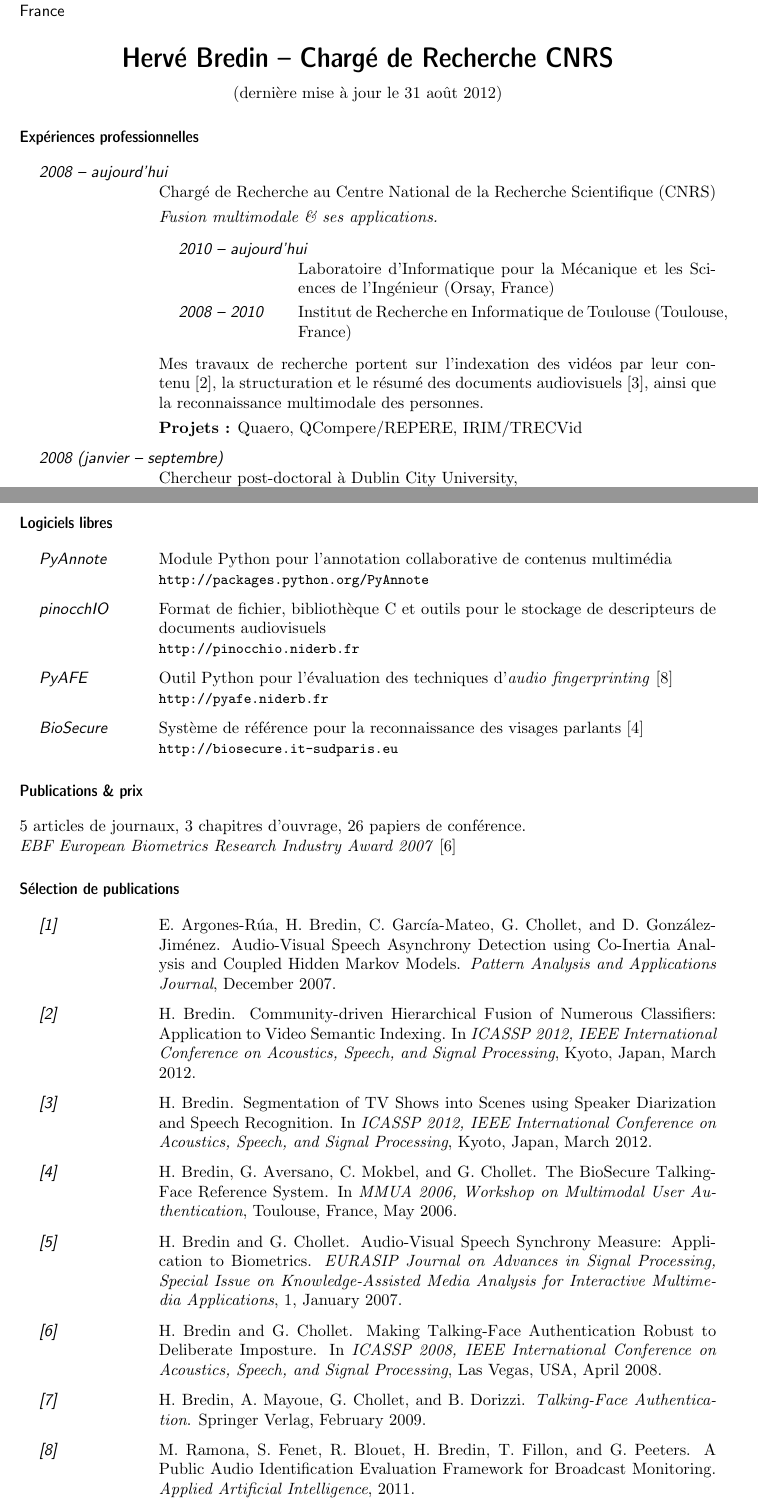
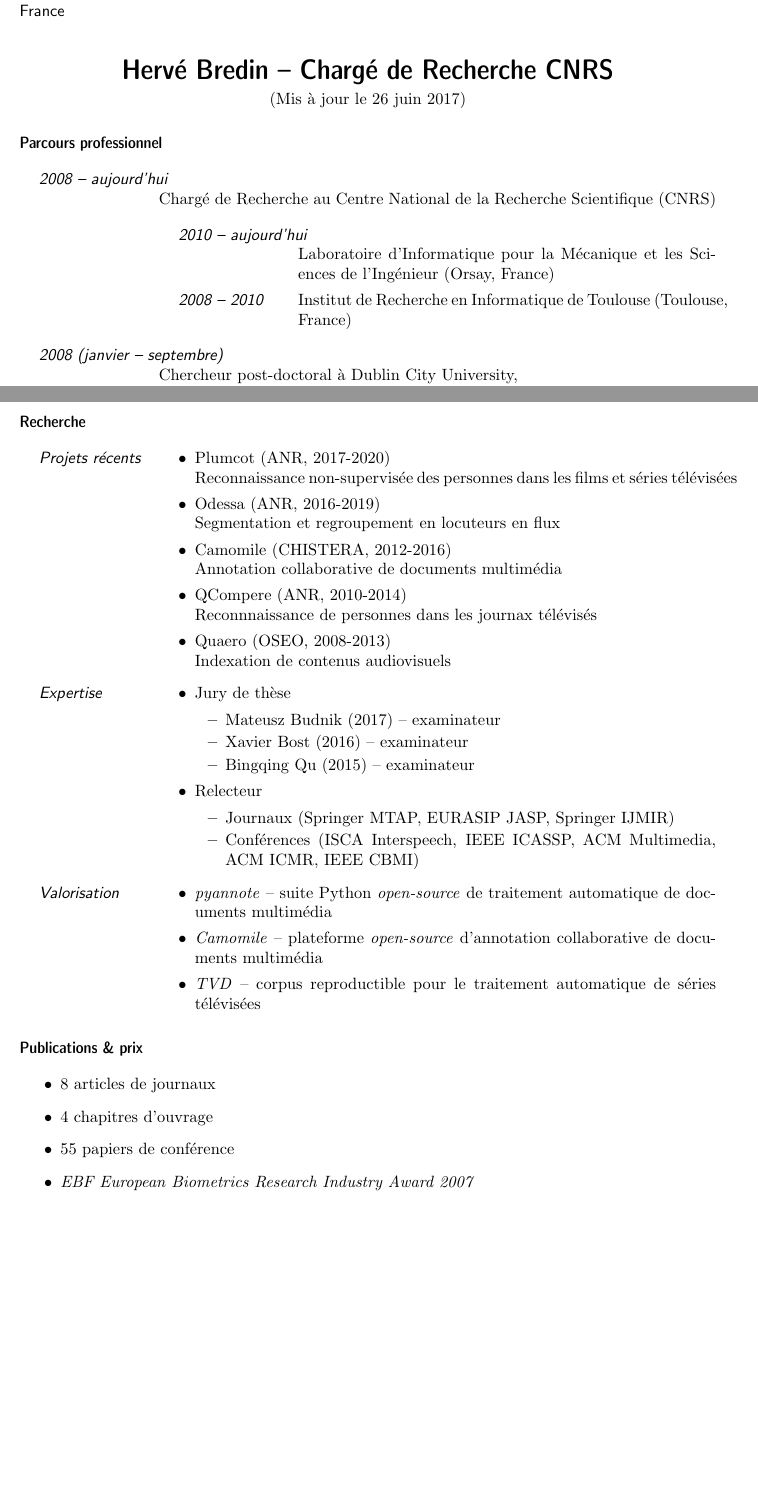
Before and after one commit to hbredin/cv, a LaTeX CV (short/CV_FR_short.tex): two parts of pages 1 and 2 of 2, joined at a grey line, cut so that both start at the same text, the shorter picture padded with empty space. Compiled offline with pdfLaTeX.

Commit message:
feat: update CV and contributions list

```diff
--- a/short/CV_FR_short.tex
+++ b/short/CV_FR_short.tex
@@ -17,23 +17,22 @@
 
 \maketitle
 
-\vspace{-.5cm}
+\vspace{-1.cm}
 \begin{center}
-(derni\`{e}re mise \`{a} jour le 31 ao\^ut 2012)
+(Mis \`{a} jour le 26 juin 2017)
 \end{center}
 
-\section{Exp\'{e}riences professionnelles}
+\section{Parcours professionnel}
 
 \begin{topic}
 \item[2008 -- aujourd'hui] Charg\'{e} de Recherche au Centre National de la Recherche Scientifique (CNRS)
 
-\emph{Fusion multimodale \& ses applications.}
+% \emph{Fusion multimodale \& ses applications.}
 
 \begin{topic}
 	\item[2010 -- aujourd'hui] Laboratoire d'Informatique pour la M\'{e}canique et les Sciences de l'Ing\'{e}nieur (Orsay, France)
 	\item[2008 -- 2010] Institut de Recherche en Informatique de Toulouse (Toulouse, France)
 \end{topic}
 
-Mes travaux de recherche portent sur l'indexation des vid\'{e}os par leur contenu~\cite{Bredin2012a}, la structuration et le r\'{e}sum\'{e} des documents audiovisuels~\cite{Bredin2012}, ainsi que la reconnaissance multimodale des personnes.
+% Mes travaux de recherche portent sur l'indexation des vid\'{e}os par leur contenu~\cite{Bredin2012a}, la structuration et le r\'{e}sum\'{e} des documents audiovisuels~\cite{Bredin2012}, ainsi que la reconnaissance multimodale des personnes.
 
-\textbf{Projets :} Quaero, QCompere/REPERE, IRIM/TRECVid
@@ -69,21 +74,63 @@ Mes travaux de recherche portent sur l'indexation des vid\'{e}os par leur conten
 \emph{Reconnaissance des formes, traitement du signal et des images.}
 \end{topic}
 
-\section{Logiciels libres}
+% \section{Logiciels libres}
+% \begin{topic}
+% \item[pyannote] Suite Python pour le traitement automatique de documents multim\'{e}dia\\
+% \texttt{\small https://pyannote.github.io}
+% \item[Camomile] Plateforme d’annotation collaborative de documents multim\'{e}dia\\
+% \texttt{\small https://camomile-project.github.io}
+% \item[TVD] Corpus reproductible pour le traitement automatique de s\'{e}ries t\'{e}l\'{e}vis\'{e}es\\
+% \texttt{\small http://tvd.niderb.fr}
+% \item[PyAFE] Outil Python pour l'\'{e}valuation des techniques d'\emph{audio fingerprinting}~\cite{Ramona2011}\\
+% \texttt{\small http://pyafe.niderb.fr}
+% \item[BioSecure] Syst\`{e}me de r\'{e}f\'{e}rence pour la reconnaissance des visages parlants~\cite{Bredin2006a}\\
+% \texttt{\small http://biosecure.it-sudparis.eu}
+% \end{topic}
+
+\section{Recherche}
+
 \begin{topic}
-\item[PyAnnote] Module Python pour l'annotation collaborative de contenus multim\'{e}dia\\
-\texttt{\small http://packages.python.org/PyAnnote}
-\item[pinocchIO] Format de fichier, biblioth\`{e}que C et outils pour le stockage de descripteurs de documents audiovisuels\\
-\texttt{\small http://pinocchio.niderb.fr}
-\item[PyAFE] Outil Python pour l'\'{e}valuation des techniques d'\emph{audio fingerprinting}~\cite{Ramona2011}\\
-\texttt{\small http://pyafe.niderb.fr}
-\item[BioSecure] Syst\`{e}me de r\'{e}f\'{e}rence pour la reconnaissance des visages parlants~\cite{Bredin2006a}\\
-\texttt{\small http://biosecure.it-sudparis.eu}
+\item[Projets r\'{e}cents]
+\begin{itemize}
+  \item Plumcot (ANR, 2017-2020)\\Reconnaissance non-supervis\'{e}e des personnes dans les films et s\'{e}ries t\'{e}l\'{e}vis\'{e}es
+  \item Odessa (ANR, 2016-2019)\\Segmentation et regroupement en locuteurs en flux
+  \item Camomile (CHISTERA, 2012-2016)\\Annotation collaborative de documents multim\'{e}dia
+  \item QCompere (ANR, 2010-2014)\\Reconnnaissance de personnes dans les journax t\'{e}l\'{e}vis\'{e}s
+  \item Quaero (OSEO, 2008-2013)\\Indexation de contenus audiovisuels
+\end{itemize}
+
+\item[Expertise]
+\begin{itemize}
+  \item Jury de th\`{e}se
+  \begin{itemize}
+    \item Mateusz Budnik (2017) -- examinateur
+    \item Xavier Bost (2016) -- examinateur
+    \item Bingqing Qu (2015) -- examinateur
+  \end{itemize}
+  \item Relecteur
+  \begin{itemize}
+    \item Journaux (Springer MTAP, EURASIP JASP, Springer IJMIR)
+    \item Conf\'{e}rences (ISCA Interspeech, IEEE ICASSP, ACM Multimedia, ACM ICMR, IEEE CBMI)
+  \end{itemize}
+\end{itemize}
+
+\item[Valorisation]
+\begin{itemize}
+  \item \emph{pyannote} -- suite Python \emph{open-source} de traitement automatique de documents multim\'{e}dia
+  \item \emph{Camomile} -- plateforme \emph{open-source} d'annotation collaborative de documents multim\'{e}dia
+  \item \emph{TVD} -- corpus reproductible pour le traitement automatique de s\'{e}ries t\'{e}l\'{e}vis\'{e}es
+\end{itemize}
+
 \end{topic}
+
 
 \section{Publications \& prix}
 
-5 articles de journaux, 3 chapitres d'ouvrage, 26 papiers de conf\'{e}rence.\\
-\emph{EBF European Biometrics Research Industry Award 2007}~\cite{Bredin2008}
+\begin{itemize}
+  \item 8 articles de journaux
+  \item 4 chapitres d'ouvrage
+  \item 55 papiers de conf\'{e}rence
+  \item \emph{EBF European Biometrics Research Industry Award 2007}
+\end{itemize}
 
-\section{S\'{e}lection de publications}
```
Also changed, not shown: publi/logiciel.tex (+10 -6 lines), short/CV_FR_short.tex (24 more changed lines), 1 other file.
